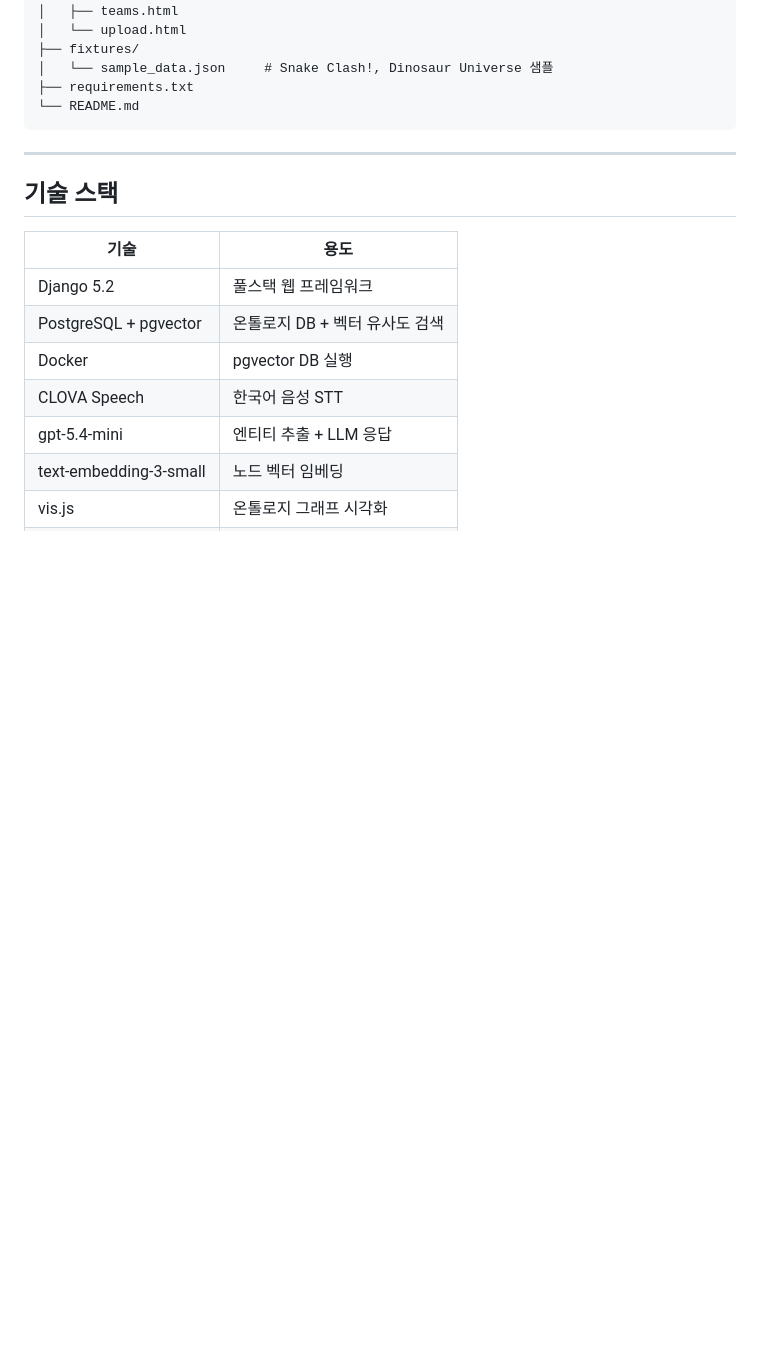
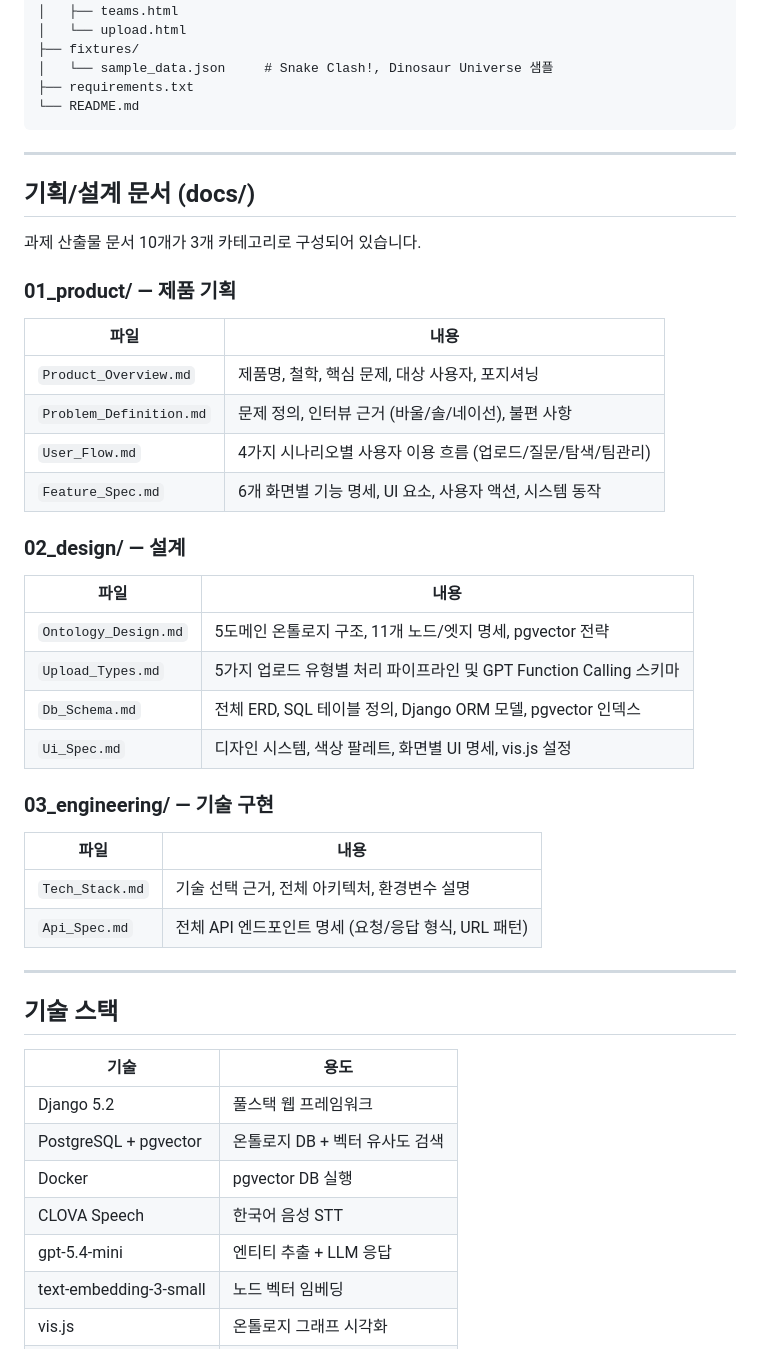
Before and after one commit to jwlee07/supercent_assessment_prototype, a Markdown page: README.md, the part around the change. Drawn GitHub-style; blank space fills up the shorter version.

Commit message:
docs: add docs/ directory description to README
Made-with: Cursor

```diff
--- a/README.md
+++ b/README.md
@@ -123,6 +123,37 @@ supercent_assessment_prototype/
 
 ---
 
+## 기획/설계 문서 (docs/)
+
+과제 산출물 문서 10개가 3개 카테고리로 구성되어 있습니다.
+
+### 01_product/ — 제품 기획
+
+| 파일 | 내용 |
+|---|---|
+| `Product_Overview.md` | 제품명, 철학, 핵심 문제, 대상 사용자, 포지셔닝 |
+| `Problem_Definition.md` | 문제 정의, 인터뷰 근거 (바울/솔/네이선), 불편 사항 |
+| `User_Flow.md` | 4가지 시나리오별 사용자 이용 흐름 (업로드/질문/탐색/팀관리) |
+| `Feature_Spec.md` | 6개 화면별 기능 명세, UI 요소, 사용자 액션, 시스템 동작 |
+
+### 02_design/ — 설계
+
+| 파일 | 내용 |
+|---|---|
+| `Ontology_Design.md` | 5도메인 온톨로지 구조, 11개 노드/엣지 명세, pgvector 전략 |
+| `Upload_Types.md` | 5가지 업로드 유형별 처리 파이프라인 및 GPT Function Calling 스키마 |
+| `Db_Schema.md` | 전체 ERD, SQL 테이블 정의, Django ORM 모델, pgvector 인덱스 |
+| `Ui_Spec.md` | 디자인 시스템, 색상 팔레트, 화면별 UI 명세, vis.js 설정 |
+
+### 03_engineering/ — 기술 구현
+
+| 파일 | 내용 |
+|---|---|
+| `Tech_Stack.md` | 기술 선택 근거, 전체 아키텍처, 환경변수 설명 |
+| `Api_Spec.md` | 전체 API 엔드포인트 명세 (요청/응답 형식, URL 패턴) |
+
+---
+
 ## 기술 스택
 
 | 기술 | 용도 |
```
